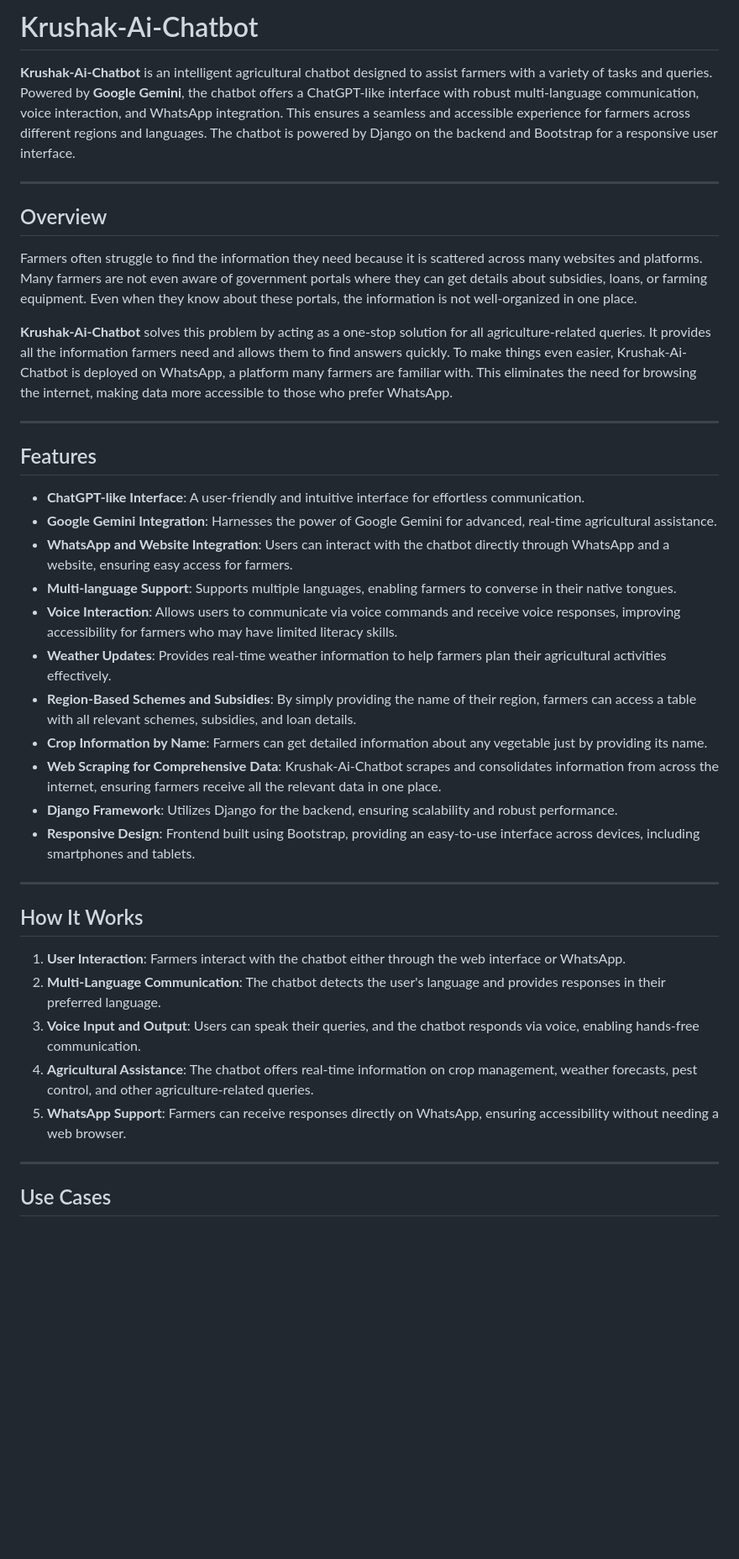
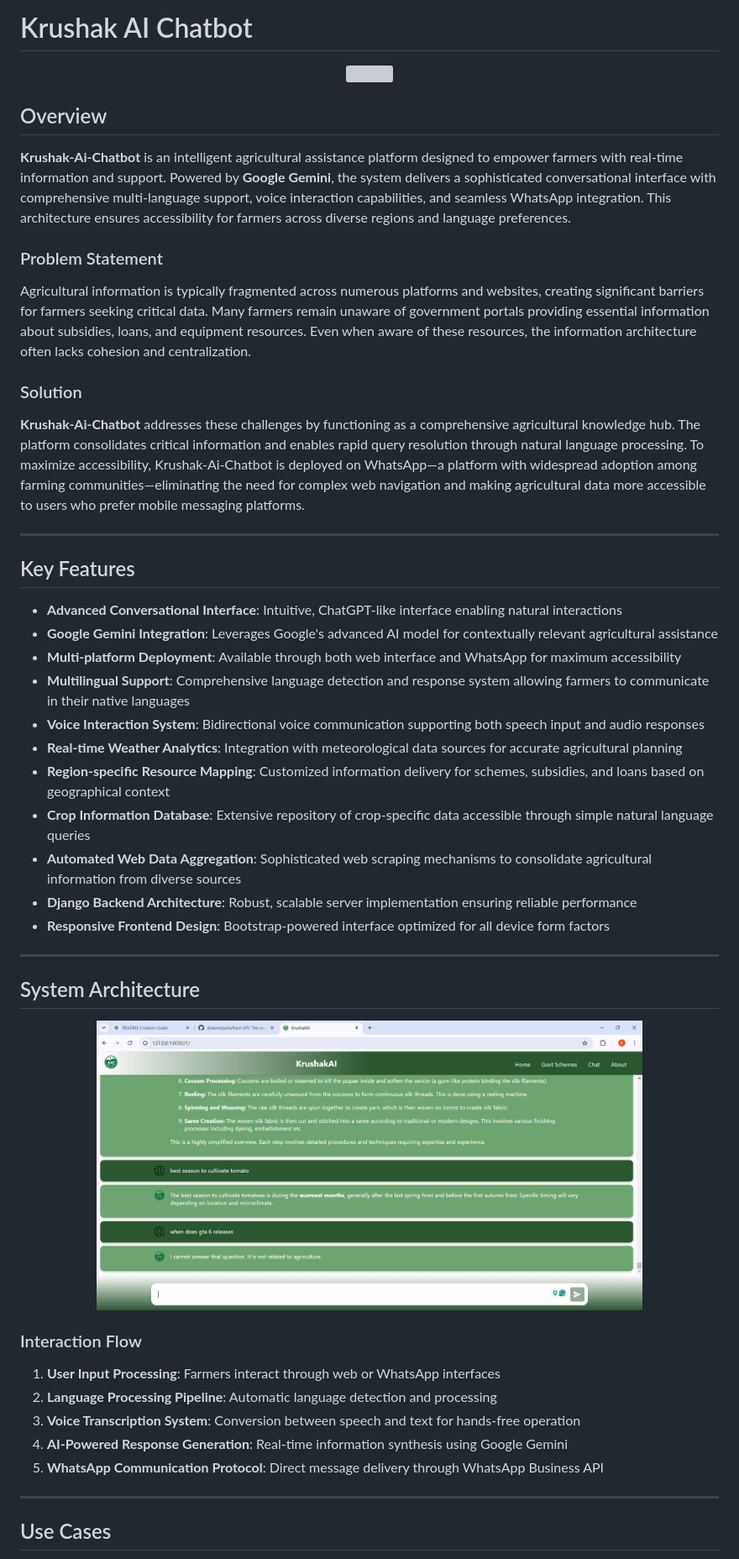
Before and after one commit to subhashbs36/Krushak-Ai-Chatbot, a Markdown page: README.md, the part around the change printed below. Shown: that part at 84% size. Drawn GitHub-style; blank space fills up the shorter version; grey boxes are pictures that could not be loaded.

```diff
--- a/README.md
+++ b/README.md
@@ -1,40 +1,52 @@
-# Krushak-Ai-Chatbot
+# Krushak AI Chatbot
 
-**Krushak-Ai-Chatbot** is an intelligent agricultural chatbot designed to assist farmers with a variety of tasks and queries. Powered by **Google Gemini**, the chatbot offers a ChatGPT-like interface with robust multi-language communication, voice interaction, and WhatsApp integration. This ensures a seamless and accessible experience for farmers across different regions and languages. The chatbot is powered by Django on the backend and Bootstrap for a responsive user interface.
+<div align="center">
+  <img src="Results/krushak .gif" width="650" />
+</div>
+
+## Overview
+
+**Krushak-Ai-Chatbot** is an intelligent agricultural assistance platform designed to empower farmers with real-time information and support. Powered by **Google Gemini**, the system delivers a sophisticated conversational interface with comprehensive multi-language support, voice interaction capabilities, and seamless WhatsApp integration. This architecture ensures accessibility for farmers across diverse regions and language preferences.
+
+### Problem Statement
+
+Agricultural information is typically fragmented across numerous platforms and websites, creating significant barriers for farmers seeking critical data. Many farmers remain unaware of government portals providing essential information about subsidies, loans, and equipment resources. Even when aware of these resources, the information architecture often lacks cohesion and centralization.
+
+### Solution
+
+**Krushak-Ai-Chatbot** addresses these challenges by functioning as a comprehensive agricultural knowledge hub. The platform consolidates critical information and enables rapid query resolution through natural language processing. To maximize accessibility, Krushak-Ai-Chatbot is deployed on WhatsApp—a platform with widespread adoption among farming communities—eliminating the need for complex web navigation and making agricultural data more accessible to users who prefer mobile messaging platforms.
 
 ---
 
-## Overview
+## Key Features
 
-Farmers often struggle to find the information they need because it is scattered across many websites and platforms. Many farmers are not even aware of government portals where they can get details about subsidies, loans, or farming equipment. Even when they know about these portals, the information is not well-organized in one place.
-
-**Krushak-Ai-Chatbot** solves this problem by acting as a one-stop solution for all agriculture-related queries. It provides all the information farmers need and allows them to find answers quickly. To make things even easier, Krushak-Ai-Chatbot is deployed on WhatsApp, a platform many farmers are familiar with. This eliminates the need for browsing the internet, making data more accessible to those who prefer WhatsApp.
+- **Advanced Conversational Interface**: Intuitive, ChatGPT-like interface enabling natural interactions
+- **Google Gemini Integration**: Leverages Google's advanced AI model for contextually relevant agricultural assistance
+- **Multi-platform Deployment**: Available through both web interface and WhatsApp for maximum accessibility
+- **Multilingual Support**: Comprehensive language detection and response system allowing farmers to communicate in their native languages
+- **Voice Interaction System**: Bidirectional voice communication supporting both speech input and audio responses
+- **Real-time Weather Analytics**: Integration with meteorological data sources for accurate agricultural planning
+- **Region-specific Resource Mapping**: Customized information delivery for schemes, subsidies, and loans based on geographical context
+- **Crop Information Database**: Extensive repository of crop-specific data accessible through simple natural language queries
+- **Automated Web Data Aggregation**: Sophisticated web scraping mechanisms to consolidate agricultural information from diverse sources
+- **Django Backend Architecture**: Robust, scalable server implementation ensuring reliable performance
+- **Responsive Frontend Design**: Bootstrap-powered interface optimized for all device form factors
 
 ---
 
-## Features
+## System Architecture
 
-- **ChatGPT-like Interface**: A user-friendly and intuitive interface for effortless communication.
-- **Google Gemini Integration**: Harnesses the power of Google Gemini for advanced, real-time agricultural assistance.
-- **WhatsApp and Website Integration**: Users can interact with the chatbot directly through WhatsApp and a website, ensuring easy access for farmers.
-- **Multi-language Support**: Supports multiple languages, enabling farmers to converse in their native tongues.
-- **Voice Interaction**: Allows users to communicate via voice commands and receive voice responses, improving accessibility for farmers who may have limited literacy skills.
-- **Weather Updates**: Provides real-time weather information to help farmers plan their agricultural activities effectively.
-- **Region-Based Schemes and Subsidies**: By simply providing the name of their region, farmers can access a table with all relevant schemes, subsidies, and loan details.
-- **Crop Information by Name**: Farmers can get detailed information about any vegetable just by providing its name.
-- **Web Scraping for Comprehensive Data**: Krushak-Ai-Chatbot scrapes and consolidates information from across the internet, ensuring farmers receive all the relevant data in one place.
-- **Django Framework**: Utilizes Django for the backend, ensuring scalability and robust performance.
-- **Responsive Design**: Frontend built using Bootstrap, providing an easy-to-use interface across devices, including smartphones and tablets.
+<div align="center">
+  <img src="Results/chat.png" width="650" />
+</div>
 
----
+### Interaction Flow
 
-## How It Works
-
-1. **User Interaction**: Farmers interact with the chatbot either through the web interface or WhatsApp.
-2. **Multi-Language Communication**: The chatbot detects the user's language and provides responses in their preferred language.
-3. **Voice Input and Output**: Users can speak their queries, and the chatbot responds via voice, enabling hands-free communication.
-4. **Agricultural Assistance**: The chatbot offers real-time information on crop management, weather forecasts, pest control, and other agriculture-related queries.
-5. **WhatsApp Support**: Farmers can receive responses directly on WhatsApp, ensuring accessibility without needing a web browser.
+1. **User Input Processing**: Farmers interact through web or WhatsApp interfaces
+2. **Language Processing Pipeline**: Automatic language detection and processing
+3. **Voice Transcription System**: Conversion between speech and text for hands-free operation
+4. **AI-Powered Response Generation**: Real-time information synthesis using Google Gemini
+5. **WhatsApp Communication Protocol**: Direct message delivery through WhatsApp Business API
 
 ---
 
```
Also changed, not shown: other parts of README.md (+107 -76 lines).
